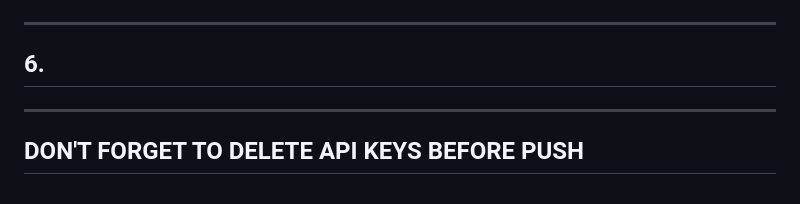
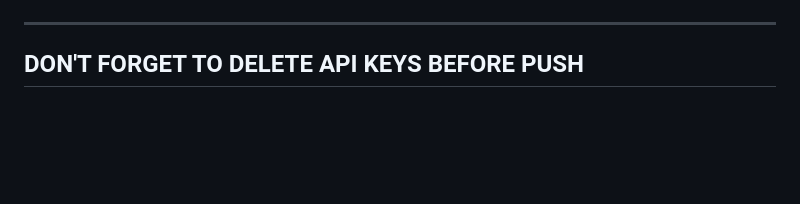
Before and after one commit to khshanovskyi/dial-capabilities-2, a Markdown page: README.md, the part around the change. Rendered like a GitHub page; blank space fills up the shorter version.

Commit message:
Initial commit

```diff
--- a/README.md
+++ b/README.md
@@ -556,8 +556,4 @@ We integrate DIAL Chat into other applications with C[hat Overlay](https://docs.
 
 ---
 
-## 6.
-
----
-
 ## DON'T FORGET TO DELETE API KEYS BEFORE PUSH
```
